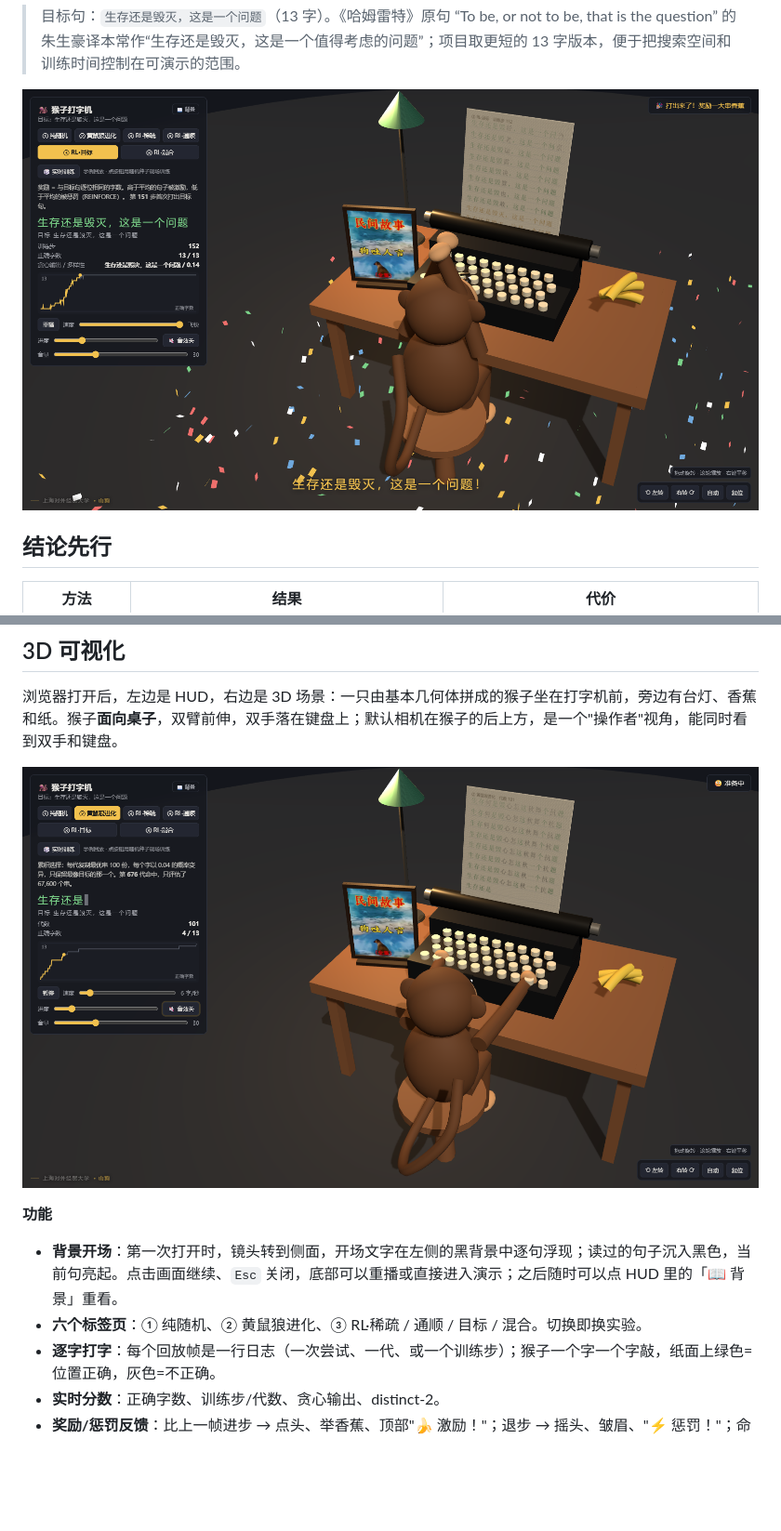
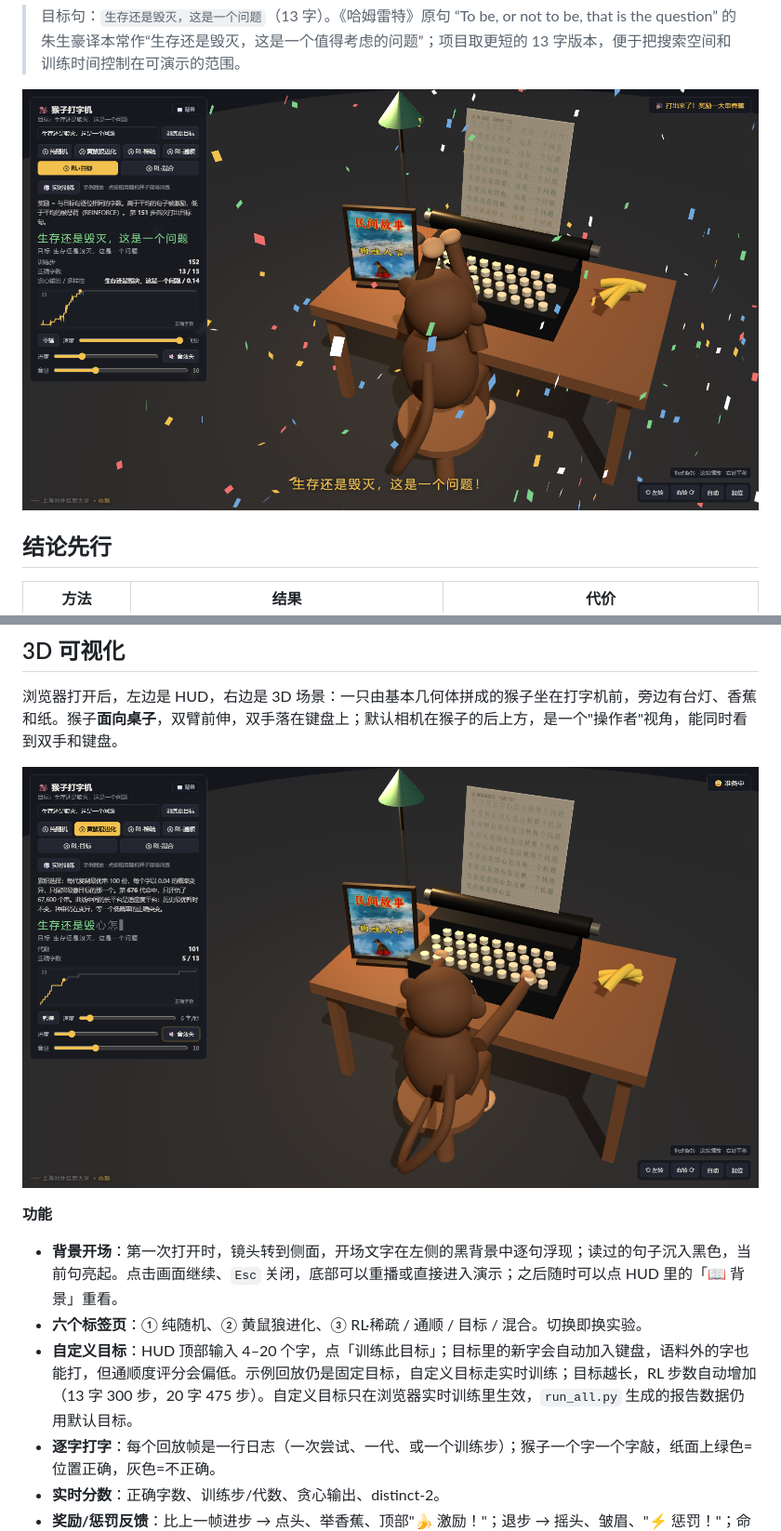
Before and after one commit to WAW689/monkey-type, a Markdown page: README.md, 2 parts joined by grey strips. Shown at 93% size. GitHub-like rendering; pictures changed too: outputs/figures/web_hit.png, outputs/figures/web_preview.png; blank space fills up the shorter version.

```diff
--- a/README.md
+++ b/README.md
@@ -288,6 +288,7 @@ monkey-type/
 
 - **背景开场**：第一次打开时，镜头转到侧面，开场文字在左侧的黑背景中逐句浮现；读过的句子沉入黑色，当前句亮起。点击画面继续、`Esc` 关闭，底部可以重播或直接进入演示；之后随时可以点 HUD 里的「📖 背景」重看。
 - **六个标签页**：① 纯随机、② 黄鼠狼进化、③ RL·稀疏 / 通顺 / 目标 / 混合。切换即换实验。
+- **自定义目标**：HUD 顶部输入 4–20 个字，点「训练此目标」；目标里的新字会自动加入键盘，语料外的字也能打，但通顺度评分会偏低。示例回放仍是固定目标，自定义目标走实时训练；目标越长，RL 步数自动增加（13 字 300 步，20 字 475 步）。自定义目标只在浏览器实时训练里生效，`run_all.py` 生成的报告数据仍用默认目标。
 - **逐字打字**：每个回放帧是一行日志（一次尝试、一代、或一个训练步）；猴子一个字一个字敲，纸面上绿色=位置正确，灰色=不正确。
 - **实时分数**：正确字数、训练步/代数、贪心输出、distinct-2。
 - **奖励/惩罚反馈**：比上一帧进步 → 点头、举香蕉、顶部"🍌 激励！"；退步 → 摇头、皱眉、"⚡ 惩罚！"；命中目标 → 起立欢呼、撒彩纸、显示"生存还是毁灭，这是一个问题！"。
```
Also changed, not shown: other parts of README.md (+9 -7 lines), PRESENTATION_SEQ.md (+1 -1 lines), outputs/figures/custom_target.png (added), 3 other files.
